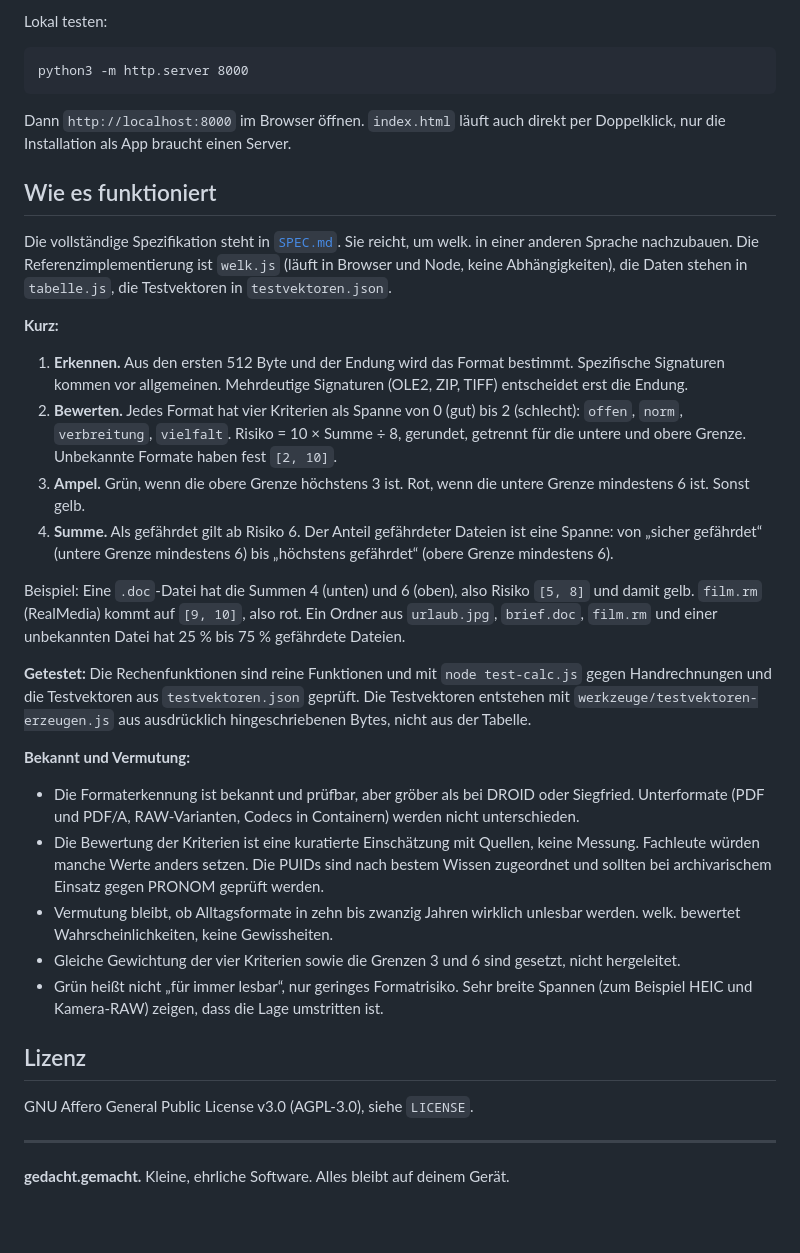
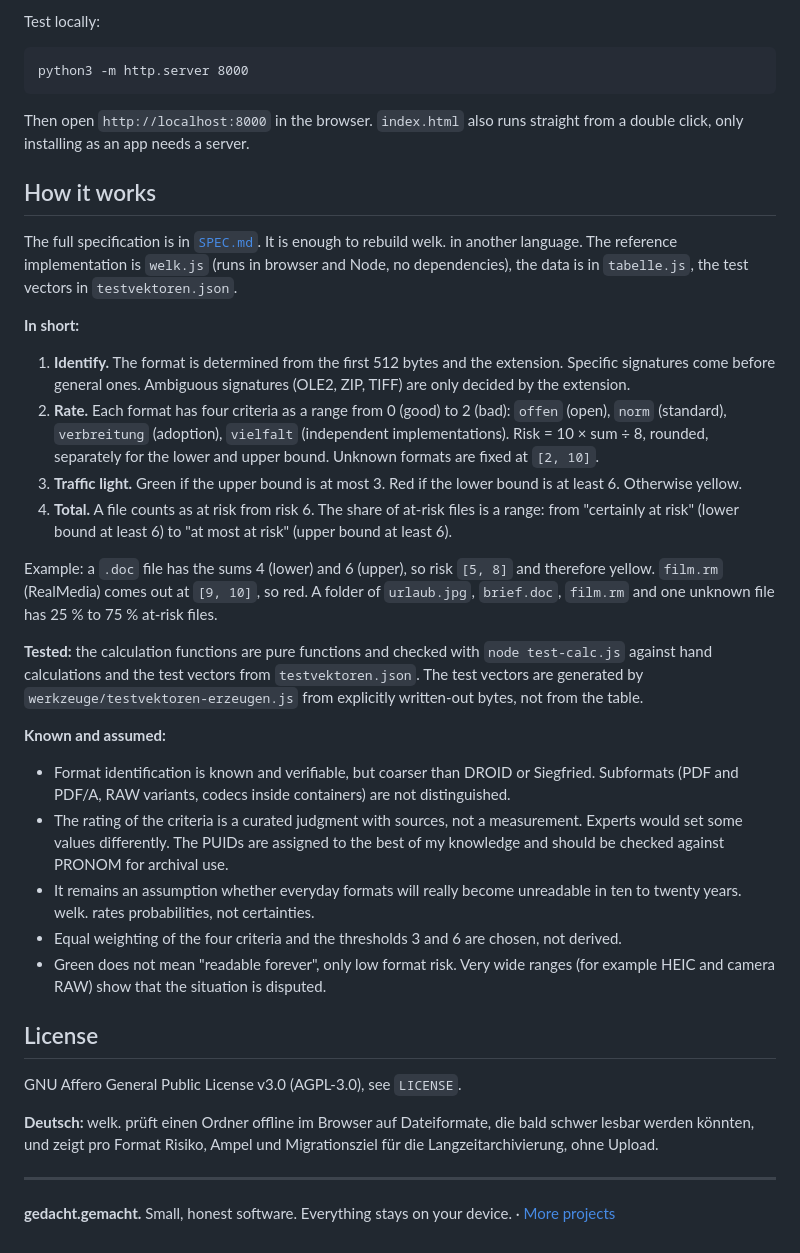
Before and after one commit to gedachtgemacht/welk, a Markdown page: README.md, the part around one of its changes. Drawn GitHub-style; blank space fills up the shorter version.

Commit message:
README in English, easier to find
Co-Authored-By: Claude Opus 5.5 <noreply@anthropic.com>

````diff
--- a/README.md
+++ b/README.md
@@ -44,39 +48,41 @@ welk. ist eine statische Web-App. Es gibt keinen Build-Schritt und keine Abhäng
 
-Lokal testen:
+Test locally:
 
 ```
 python3 -m http.server 8000
 ```
 
-Dann `http://localhost:8000` im Browser öffnen. `index.html` läuft auch direkt per Doppelklick, nur die Installation als App braucht einen Server.
+Then open `http://localhost:8000` in the browser. `index.html` also runs straight from a double click, only installing as an app needs a server.
 
-## Wie es funktioniert
+## How it works
 
-Die vollständige Spezifikation steht in [`SPEC.md`](SPEC.md). Sie reicht, um welk. in einer anderen Sprache nachzubauen. Die Referenzimplementierung ist `welk.js` (läuft in Browser und Node, keine Abhängigkeiten), die Daten stehen in `tabelle.js`, die Testvektoren in `testvektoren.json`.
+The full specification is in [`SPEC.md`](SPEC.md). It is enough to rebuild welk. in another language. The reference implementation is `welk.js` (runs in browser and Node, no dependencies), the data is in `tabelle.js`, the test vectors in `testvektoren.json`.
 
-**Kurz:**
+**In short:**
 
-1. **Erkennen.** Aus den ersten 512 Byte und der Endung wird das Format bestimmt. Spezifische Signaturen kommen vor allgemeinen. Mehrdeutige Signaturen (OLE2, ZIP, TIFF) entscheidet erst die Endung.
-2. **Bewerten.** Jedes Format hat vier Kriterien als Spanne von 0 (gut) bis 2 (schlecht): `offen`, `norm`, `verbreitung`, `vielfalt`. Risiko = 10 × Summe ÷ 8, gerundet, getrennt für die untere und obere Grenze. Unbekannte Formate haben fest `[2, 10]`.
-3. **Ampel.** Grün, wenn die obere Grenze höchstens 3 ist. Rot, wenn die untere Grenze mindestens 6 ist. Sonst gelb.
-4. **Summe.** Als gefährdet gilt ab Risiko 6. Der Anteil gefährdeter Dateien ist eine Spanne: von „sicher gefährdet“ (untere Grenze mindestens 6) bis „höchstens gefährdet“ (obere Grenze mindestens 6).
+1. **Identify.** The format is determined from the first 512 bytes and the extension. Specific signatures come before general ones. Ambiguous signatures (OLE2, ZIP, TIFF) are only decided by the extension.
+2. **Rate.** Each format has four criteria as a range from 0 (good) to 2 (bad): `offen` (open), `norm` (standard), `verbreitung` (adoption), `vielfalt` (independent implementations). Risk = 10 × sum ÷ 8, rounded, separately for the lower and upper bound. Unknown formats are fixed at `[2, 10]`.
+3. **Traffic light.** Green if the upper bound is at most 3. Red if the lower bound is at least 6. Otherwise yellow.
+4. **Total.** A file counts as at risk from risk 6. The share of at-risk files is a range: from "certainly at risk" (lower bound at least 6) to "at most at risk" (upper bound at least 6).
 
-Beispiel: Eine `.doc`-Datei hat die Summen 4 (unten) und 6 (oben), also Risiko `[5, 8]` und damit gelb. `film.rm` (RealMedia) kommt auf `[9, 10]`, also rot. Ein Ordner aus `urlaub.jpg`, `brief.doc`, `film.rm` und einer unbekannten Datei hat 25 % bis 75 % gefährdete Dateien.
+Example: a `.doc` file has the sums 4 (lower) and 6 (upper), so risk `[5, 8]` and therefore yellow. `film.rm` (RealMedia) comes out at `[9, 10]`, so red. A folder of `urlaub.jpg`, `brief.doc`, `film.rm` and one unknown file has 25 % to 75 % at-risk files.
 
-**Getestet:** Die Rechenfunktionen sind reine Funktionen und mit `node test-calc.js` gegen Handrechnungen und die Testvektoren aus `testvektoren.json` geprüft. Die Testvektoren entstehen mit `werkzeuge/testvektoren-erzeugen.js` aus ausdrücklich hingeschriebenen Bytes, nicht aus der Tabelle.
+**Tested:** the calculation functions are pure functions and checked with `node test-calc.js` against hand calculations and the test vectors from `testvektoren.json`. The test vectors are generated by `werkzeuge/testvektoren-erzeugen.js` from explicitly written-out bytes, not from the table.
 
-**Bekannt und Vermutung:**
+**Known and assumed:**
 
-- Die Formaterkennung ist bekannt und prüfbar, aber gröber als bei DROID oder Siegfried. Unterformate (PDF und PDF/A, RAW-Varianten, Codecs in Containern) werden nicht unterschieden.
-- Die Bewertung der Kriterien ist eine kuratierte Einschätzung mit Quellen, keine Messung. Fachleute würden manche Werte anders setzen. Die PUIDs sind nach bestem Wissen zugeordnet und sollten bei archivarischem Einsatz gegen PRONOM geprüft werden.
-- Vermutung bleibt, ob Alltagsformate in zehn bis zwanzig Jahren wirklich unlesbar werden. welk. bewertet Wahrscheinlichkeiten, keine Gewissheiten.
-- Gleiche Gewichtung der vier Kriterien sowie die Grenzen 3 und 6 sind gesetzt, nicht hergeleitet.
-- Grün heißt nicht „für immer lesbar“, nur geringes Formatrisiko. Sehr breite Spannen (zum Beispiel HEIC und Kamera-RAW) zeigen, dass die Lage umstritten ist.
+- Format identification is known and verifiable, but coarser than DROID or Siegfried. Subformats (PDF and PDF/A, RAW variants, codecs inside containers) are not distinguished.
+- The rating of the criteria is a curated judgment with sources, not a measurement. Experts would set some values differently. The PUIDs are assigned to the best of my knowledge and should be checked against PRONOM for archival use.
+- It remains an assumption whether everyday formats will really become unreadable in ten to twenty years. welk. rates probabilities, not certainties.
+- Equal weighting of the four criteria and the thresholds 3 and 6 are chosen, not derived.
+- Green does not mean "readable forever", only low format risk. Very wide ranges (for example HEIC and camera RAW) show that the situation is disputed.
 
-## Lizenz
+## License
 
-GNU Affero General Public License v3.0 (AGPL-3.0), siehe `LICENSE`.
+GNU Affero General Public License v3.0 (AGPL-3.0), see `LICENSE`.
+
+**Deutsch:** welk. prüft einen Ordner offline im Browser auf Dateiformate, die bald schwer lesbar werden könnten, und zeigt pro Format Risiko, Ampel und Migrationsziel für die Langzeitarchivierung, ohne Upload.
 
 ---
 
-**gedacht.gemacht.** Kleine, ehrliche Software. Alles bleibt auf deinem Gerät.
+**gedacht.gemacht.** Small, honest software. Everything stays on your device. · [More projects](https://github.com/gedachtgemacht)
````
Also changed, not shown: other parts of README.md (+29 -25 lines).
